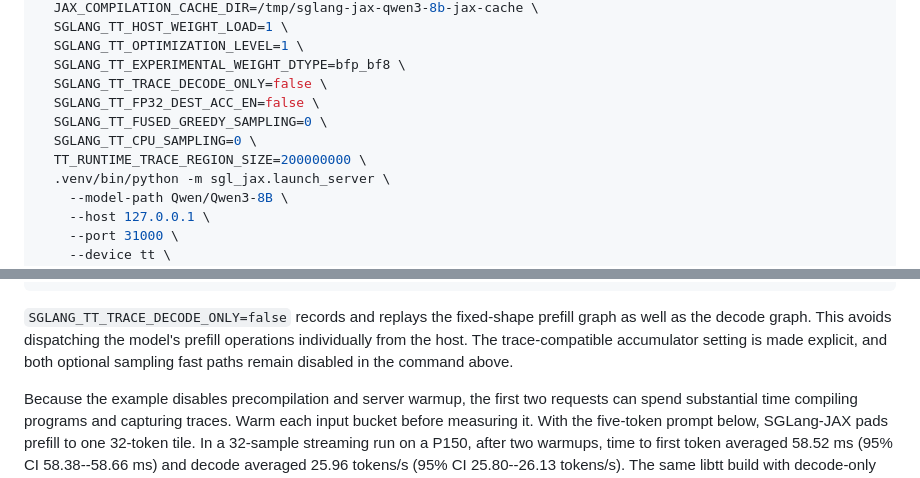
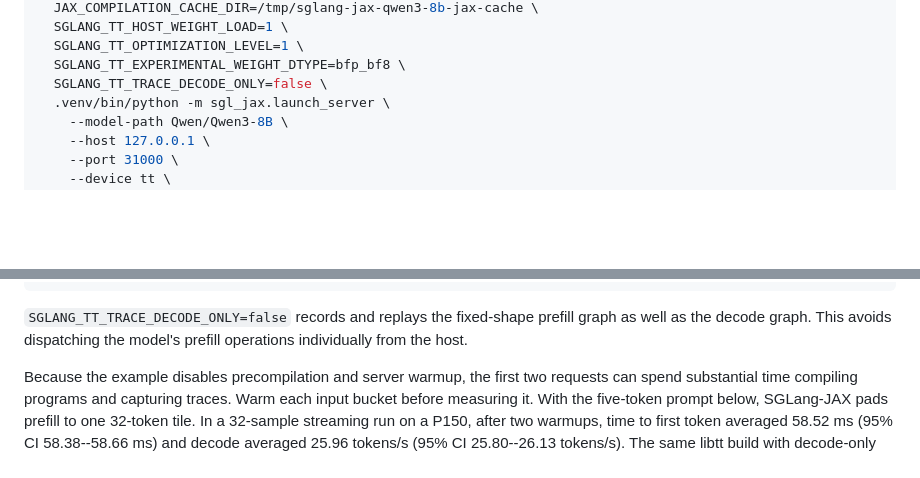
Before and after one commit to pcmoritz/libtt, a Markdown page: README.md, 2 parts joined by grey strips. GitHub-like rendering; blank space fills up the shorter version.

Commit message:
Simplify traced prefill benchmark configuration

```diff
--- a/README.md
+++ b/README.md
@@ -57,10 +57,6 @@ env -u TT_METAL_RUNTIME_ROOT \
   SGLANG_TT_OPTIMIZATION_LEVEL=1 \
   SGLANG_TT_EXPERIMENTAL_WEIGHT_DTYPE=bfp_bf8 \
   SGLANG_TT_TRACE_DECODE_ONLY=false \
-  SGLANG_TT_FP32_DEST_ACC_EN=false \
-  SGLANG_TT_FUSED_GREEDY_SAMPLING=0 \
-  SGLANG_TT_CPU_SAMPLING=0 \
-  TT_RUNTIME_TRACE_REGION_SIZE=200000000 \
   .venv/bin/python -m sgl_jax.launch_server \
     --model-path Qwen/Qwen3-8B \
     --host 127.0.0.1 \
@@ -82,9 +78,7 @@ env -u TT_METAL_RUNTIME_ROOT \
 
 `SGLANG_TT_TRACE_DECODE_ONLY=false` records and replays the fixed-shape
 prefill graph as well as the decode graph. This avoids dispatching the model's
-prefill operations individually from the host. The trace-compatible
-accumulator setting is made explicit, and both optional sampling fast paths
-remain disabled in the command above.
+prefill operations individually from the host.
 
 Because the example disables precompilation and server warmup, the first two
 requests can spend substantial time compiling programs and capturing traces.
```
